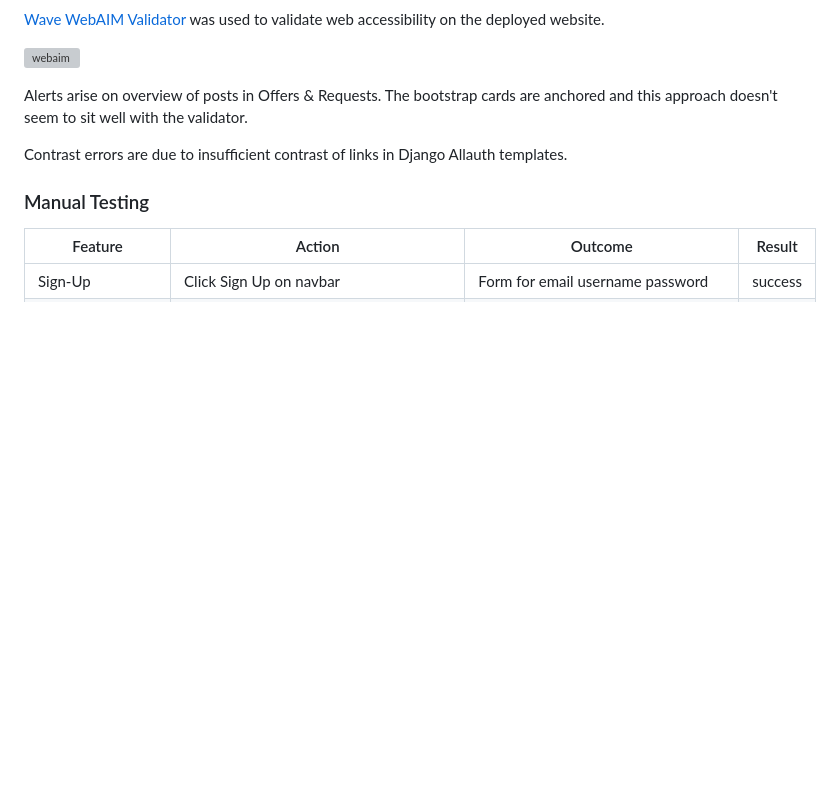
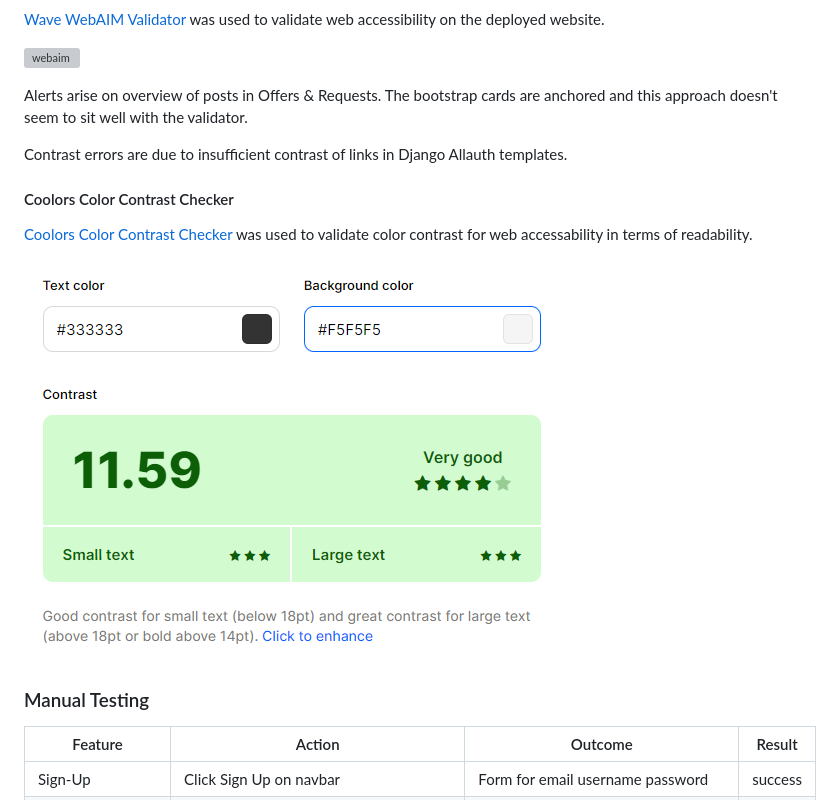
Before and after one commit to g-omarsdottir/helping-hands-happy-hearts, a Markdown page: TESTING.md, the part around the change printed below. Drawn GitHub-style; blank space fills up the shorter version; grey boxes are pictures that could not be loaded.

```diff
--- a/TESTING.md
+++ b/TESTING.md
@@ -157,6 +160,12 @@ Alerts arise on overview of posts in Offers & Requests. The bootstrap cards are
 
 Contrast errors are due to insufficient contrast of links in Django Allauth templates.
 
+#### Coolors Color Contrast Checker
+
+[Coolors Color Contrast Checker](https://coolors.co/contrast-checker/333333-f5f5f5) was used to validate color contrast for web accessability in terms of readability.
+
+![contrast](/documentation/contrast.png)
+
 ### Manual Testing
 
 | Feature                    | Action                                                                         | Outcome                                                                   | Result  |
```
Also changed, not shown: other parts of TESTING.md (+18 -2 lines), README.md (+1 -0 lines), documentation/testing/mockup-min.png (added).
